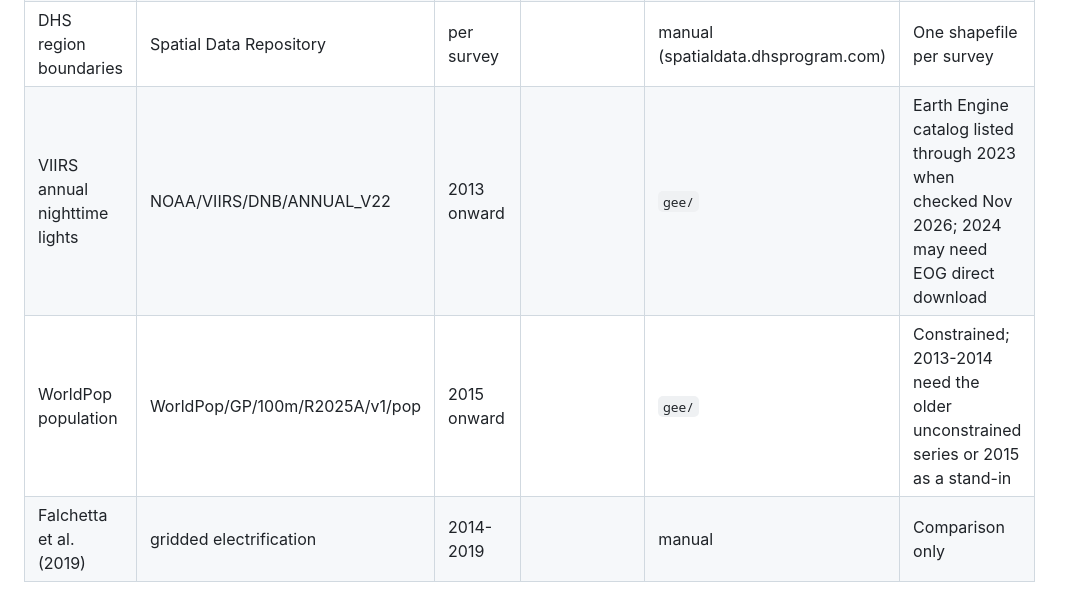
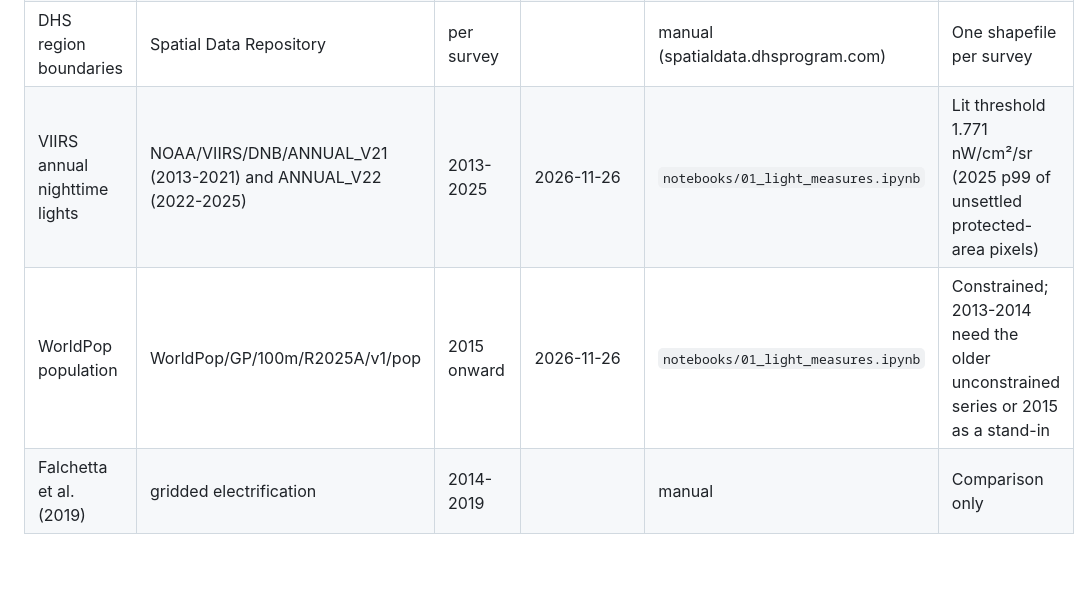
Before and after one commit to fundidayyan-afk/Measuring-Electrification-from-Space, a Markdown page: docs/data_inventory.md, the part around the change. Drawn GitHub-style; blank space fills up the shorter version.

```diff
--- a/docs/data_inventory.md
+++ b/docs/data_inventory.md
@@ -7,6 +7,6 @@ Fill in one row each time a dataset is downloaded. The paper's data section cite
 | World Bank access to electricity | EG.ELC.ACCS.ZS, .UR.ZS, .RU.ZS | 2013 onward | | `src/download_worldbank.py` | Partly modeled between surveys |
 | DHS household electricity | HC_ELEC_H_ELC | surveys 2014 onward | | `src/download_dhs.py` | Check which geographic level each survey reports |
 | DHS region boundaries | Spatial Data Repository | per survey | | manual (spatialdata.dhsprogram.com) | One shapefile per survey |
-| VIIRS annual nighttime lights | NOAA/VIIRS/DNB/ANNUAL_V22 | 2013 onward | | `gee/` | Earth Engine catalog listed through 2023 when checked Nov 2026; 2024 may need EOG direct download |
-| WorldPop population | WorldPop/GP/100m/R2025A/v1/pop | 2015 onward | | `gee/` | Constrained; 2013-2014 need the older unconstrained series or 2015 as a stand-in |
+| VIIRS annual nighttime lights | NOAA/VIIRS/DNB/ANNUAL_V21 (2013-2021) and ANNUAL_V22 (2022-2025) | 2013-2025 | 2026-11-26 | `notebooks/01_light_measures.ipynb` | Lit threshold 1.771 nW/cm²/sr (2025 p99 of unsettled protected-area pixels) |
+| WorldPop population | WorldPop/GP/100m/R2025A/v1/pop | 2015 onward | 2026-11-26 | `notebooks/01_light_measures.ipynb` | Constrained; 2013-2014 need the older unconstrained series or 2015 as a stand-in |
 | Falchetta et al. (2019) | gridded electrification | 2014-2019 | | manual | Comparison only |
```
Also changed, not shown: README.md (+2 -1 lines), outputs/figures/first_look_access_vs_light.png (added), 6 other files.
